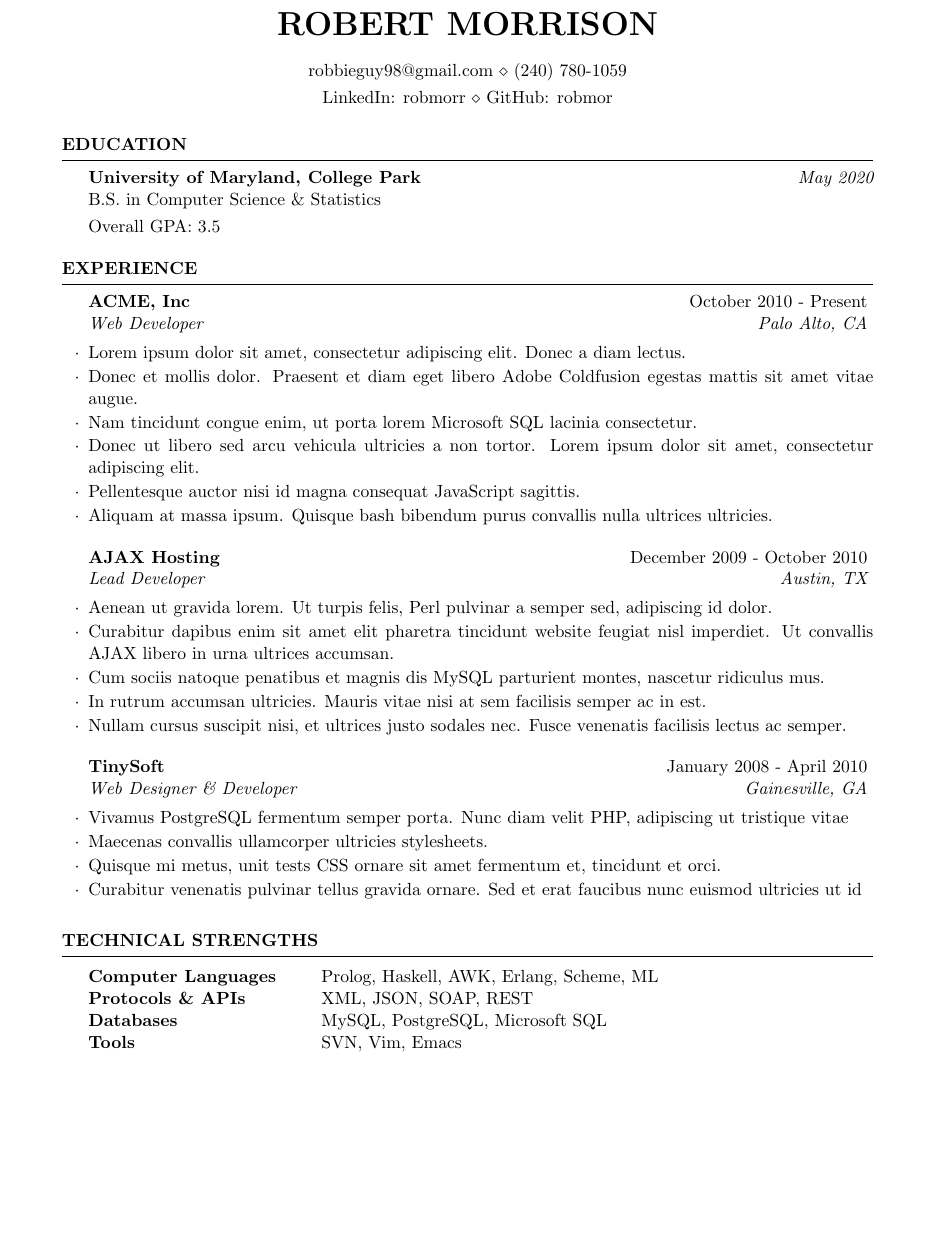
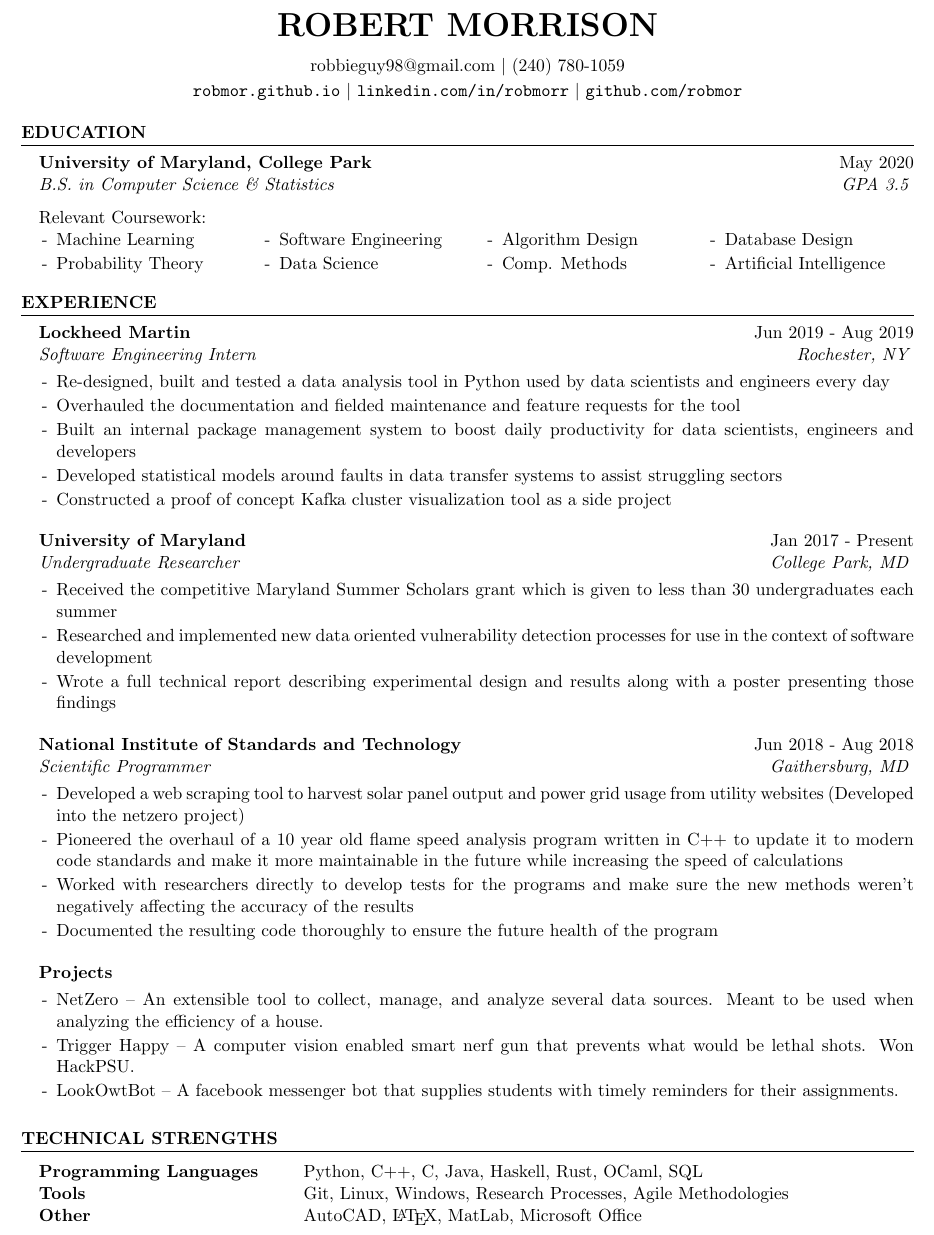
Before and after one commit to RobMor/resume, a LaTeX CV (resume.tex, which reads resume.cls): part of the page, cut so that both start at the same text, the shorter picture padded with empty space. Compiled offline with pdfLaTeX.

Commit message:
Added initial content and changed styling

```diff
--- a/resume.cls
+++ b/resume.cls
@@ -28,6 +28,15 @@
 
 \pagestyle{empty} % Suppress page numbers
 
+
+% The below commands define the whitespace after certain things in the document - they can be \smallskip, \medskip or \bigskip
+\def\namesize{\huge} % Size of the name at the top of the document
+\def\addressskip{\smallskip} % The space between the two address (or phone/email) lines
+\def\sectionlineskip{\medskip} % The space above the horizontal line for each section
+\def\nameskip{\bigskip} % The space after your name at the top
+\def\sectionskip{\medskip} % The space after the heading section
+
+
 %----------------------------------------------------------------------------------------
 %	HEADINGS COMMANDS: Commands for printing name and address
 %----------------------------------------------------------------------------------------
@@ -76,12 +85,8 @@
 \renewcommand{\document}{
   \ori@document  % Begin document
   \printname % Print the name specified with \name
-  \@ifundefined{@addressone}{}{ % Print the first address if specified
-    \printaddress{\@addressone}}
-  \@ifundefined{@addresstwo}{}{ % Print the second address if specified
-    \printaddress{\@addresstwo}}
-     \@ifundefined{@addressthree}{}{ % Print the third address if specified
-    \printaddress{\@addressthree}}
+  \@ifundefined{@infoone}{nah}{\printinfo{\@infoone}}
+  \@ifundefined{@infotwo}{nah}{\printinfo{\@infotwo}}
 }
 
 %----------------------------------------------------------------------------------------
--- a/resume.tex
+++ b/resume.tex
@@ -22,11 +22,13 @@
 
 \documentclass{resume} % Use the custom resume.cls style
 
-\usepackage[left=0.75in,top=0.6in,right=0.75in,bottom=0.6in]{geometry} % Document margins
+\usepackage[left=0.4in,top=0.3in,right=0.4in,bottom=0.3in]{geometry} % Document margins
+
+\usepackage{multicol} % Fancy multi-column stuff
 
 \name{Robert Morrison} % Your name
-\address{robbieguy98@gmail.com \\ (240) 780-1059} % Your address
-\address{LinkedIn: robmorr \\ GitHub: robmor} % Your phone number and email
+\info{robbieguy98@gmail.com \\ (240) 780-1059} % Your address
+\info{\texttt{robmor.github.io} \\ \texttt{linkedin.com/in/robmorr} \\ \texttt{github.com/robmor}} % Your phone number and email
 
 \begin{document}
 
@@ -36,9 +38,18 @@
 
 \begin{rSection}{Education}
 
-{\bf University of Maryland, College Park} \hfill {\em May 2020} \\
-B.S. in Computer Science \& Statistics \smallskip \\
-Overall GPA: 3.5
+\begin{rColumnSubsection}{University of Maryland, College Park}{May 2020}
+{B.S. in Computer Science \& Statistics}{GPA 3.5}
+{Relevant Coursework:}{4}
+\item Machine Learning
+\item Probability Theory
+\item Software Engineering
+\item Data Science
+\item Algorithm Design
+\item Comp. Methods
+\item Database Design
+\item Artificial Intelligence
+\end{rColumnSubsection}
 
 \end{rSection}
 
@@ -48,33 +59,42 @@ Overall GPA: 3.5
 
 \begin{rSection}{Experience}
 
-\begin{rSubsection}{ACME, Inc}{October 2010 - Present}{Web Developer}{Palo Alto, CA}
-\item Lorem ipsum dolor sit amet, consectetur adipiscing elit. Donec a diam lectus.
-\item Donec et mollis dolor. Praesent et diam eget libero Adobe Coldfusion egestas mattis sit amet vitae augue.
-\item Nam tincidunt congue enim, ut porta lorem Microsoft SQL lacinia consectetur.
-\item Donec ut libero sed arcu vehicula ultricies a non tortor. Lorem ipsum dolor sit amet, consectetur adipiscing elit.
-\item Pellentesque auctor nisi id magna consequat JavaScript sagittis.
-\item Aliquam at massa ipsum. Quisque bash bibendum purus convallis nulla ultrices ultricies.
+%------------------------------------------------
+
+\begin{rSubsection}{Lockheed Martin}{Jun 2019 - Aug 2019}{Software Engineering Intern}{Rochester, NY}
+\item Re-designed, built and tested a data analysis tool in Python used by data scientists and engineers every day
+\item Overhauled the documentation and fielded maintenance and feature requests for the tool
+\item Built an internal package management system to boost daily productivity for data scientists, engineers and developers
+\item Developed statistical models around faults in data transfer systems to assist struggling sectors
+\item Constructed a proof of concept Kafka cluster visualization tool as a side project
 \end{rSubsection}
 
 %------------------------------------------------
 
-\begin{rSubsection}{AJAX Hosting}{December 2009 - October 2010}{Lead Developer}{Austin, TX}
-\item Aenean ut gravida lorem. Ut turpis felis, Perl pulvinar a semper sed, adipiscing id dolor.
-\item Curabitur dapibus enim sit amet elit pharetra tincidunt website feugiat nisl imperdiet. Ut convallis AJAX libero in urna ultrices accumsan.
-\item Cum sociis natoque penatibus et magnis dis MySQL parturient montes, nascetur ridiculus mus.
-\item In rutrum accumsan ultricies. Mauris vitae nisi at sem facilisis semper ac in est.
-\item Nullam cursus suscipit nisi, et ultrices justo sodales nec. Fusce venenatis facilisis lectus ac semper.
+\begin{rSubsection}{University of Maryland}{Jan 2017 - Present}{Undergraduate Researcher}{College Park, MD}
+\item Received the competitive Maryland Summer Scholars grant which is given to less than 30 undergraduates each summer
+\item Researched and implemented new data oriented vulnerability detection processes for use in the context of software development
+\item Wrote a full technical report describing experimental design and results along with a poster presenting those findings
 \end{rSubsection}
 
 %------------------------------------------------
 
-\begin{rSubsection}{TinySoft}{January 2008 - April 2010}{Web Designer \& Developer}{Gainesville, GA}
-\item Vivamus PostgreSQL fermentum semper porta. Nunc diam velit PHP, adipiscing ut tristique vitae
-\item Maecenas convallis ullamcorper ultricies stylesheets.
-\item Quisque mi metus, unit tests CSS ornare sit amet fermentum et, tincidunt et orci.
-\item Curabitur venenatis pulvinar tellus gravida ornare. Sed et erat faucibus nunc euismod ultricies ut id
+\begin{rSubsection}{National Institute of Standards and Technology}{Jun 2018 - Aug 2018}{Scientific Programmer}{Gaithersburg, MD}
+\item Developed a web scraping tool to harvest solar panel output and power grid usage from utility websites (Developed into the netzero project)
+\item Pioneered the overhaul of a 10 year old flame speed analysis program written in C++ to update it to modern code standards and make it more maintainable in the future while increasing the speed of calculations
+\item Worked with researchers directly to develop tests for the programs and make sure the new methods weren't negatively affecting the accuracy of the results
+\item Documented the resulting code thoroughly to ensure the future health of the program
 \end{rSubsection}
+
+%------------------------------------------------
+
+\begin{rSubsection}{Projects}{}{}{}
+\item NetZero -- An extensible tool to collect, manage, and analyze several data sources. Meant to be used when analyzing the efficiency of a house.
+\item Trigger Happy -- A computer vision enabled smart nerf gun that prevents what would be lethal shots. Won HackPSU.
+\item LookOwtBot -- A facebook messenger bot that supplies students with timely reminders for their assignments.
+\end{rSubsection}
+
+%------------------------------------------------
 
 \end{rSection}
 
@@ -85,24 +105,11 @@ Overall GPA: 3.5
 \begin{rSection}{Technical Strengths}
 
 \begin{tabular}{ @{} >{\bfseries}l @{\hspace{6ex}} l }
-Computer Languages & Prolog, Haskell, AWK, Erlang, Scheme, ML \\
-Protocols \& APIs & XML, JSON, SOAP, REST \\
-Databases & MySQL, PostgreSQL, Microsoft SQL \\
-Tools & SVN, Vim, Emacs
+Programming Languages & Python, C++, C, Java, Haskell, Rust, OCaml, SQL \\
+Tools & Git, Linux, Windows, Research Processes, Agile Methodologies \\
+Other & AutoCAD, \LaTeX, MatLab, Microsoft Office
 \end{tabular}
 
 \end{rSection}
 
-%----------------------------------------------------------------------------------------
-%	EXAMPLE SECTION
-%----------------------------------------------------------------------------------------
-
-%\begin{rSection}{Section Name}
-
-%Section content\ldots
-
-%\end{rSection}
-
-%----------------------------------------------------------------------------------------
-
 \end{document}
```
Also changed, not shown: resume.cls (53 more changed lines). Lines whose indentation alone changed are shown as unchanged.
